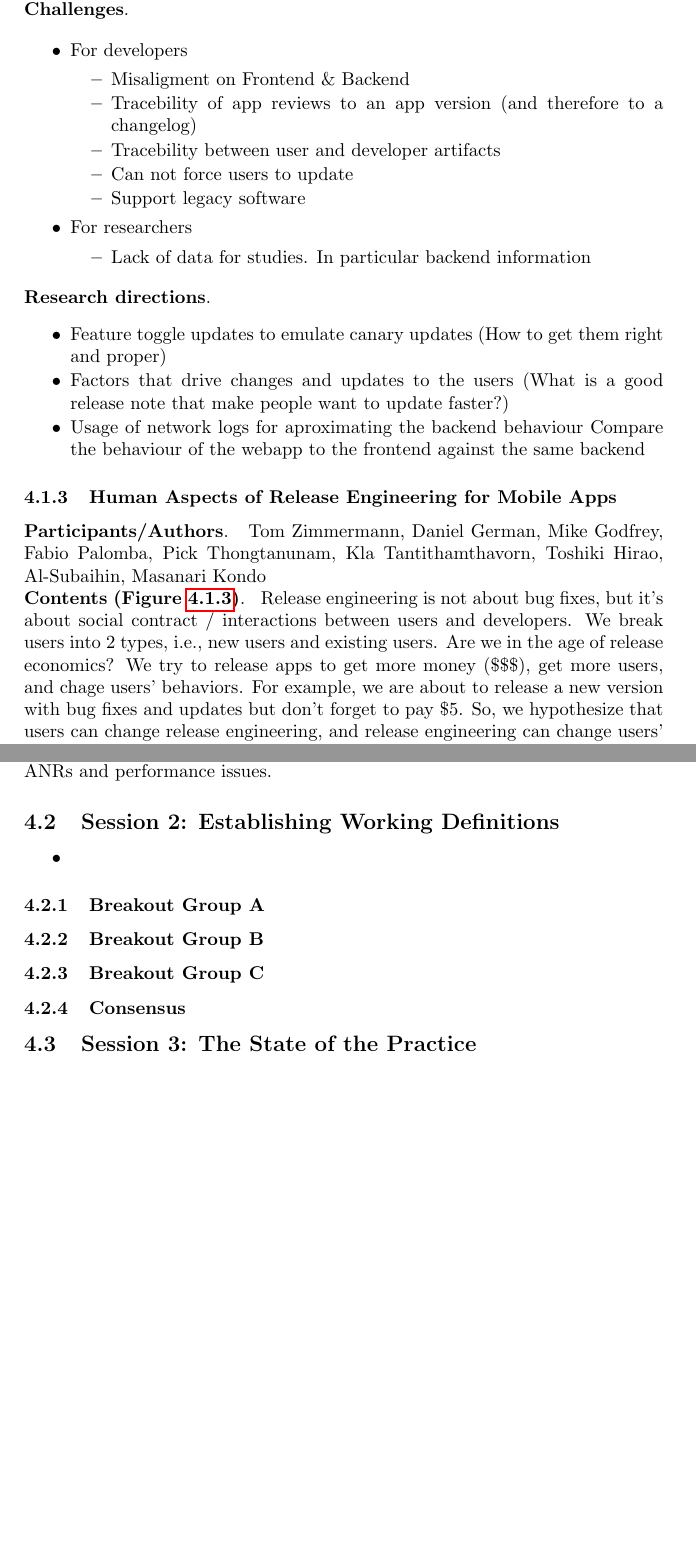
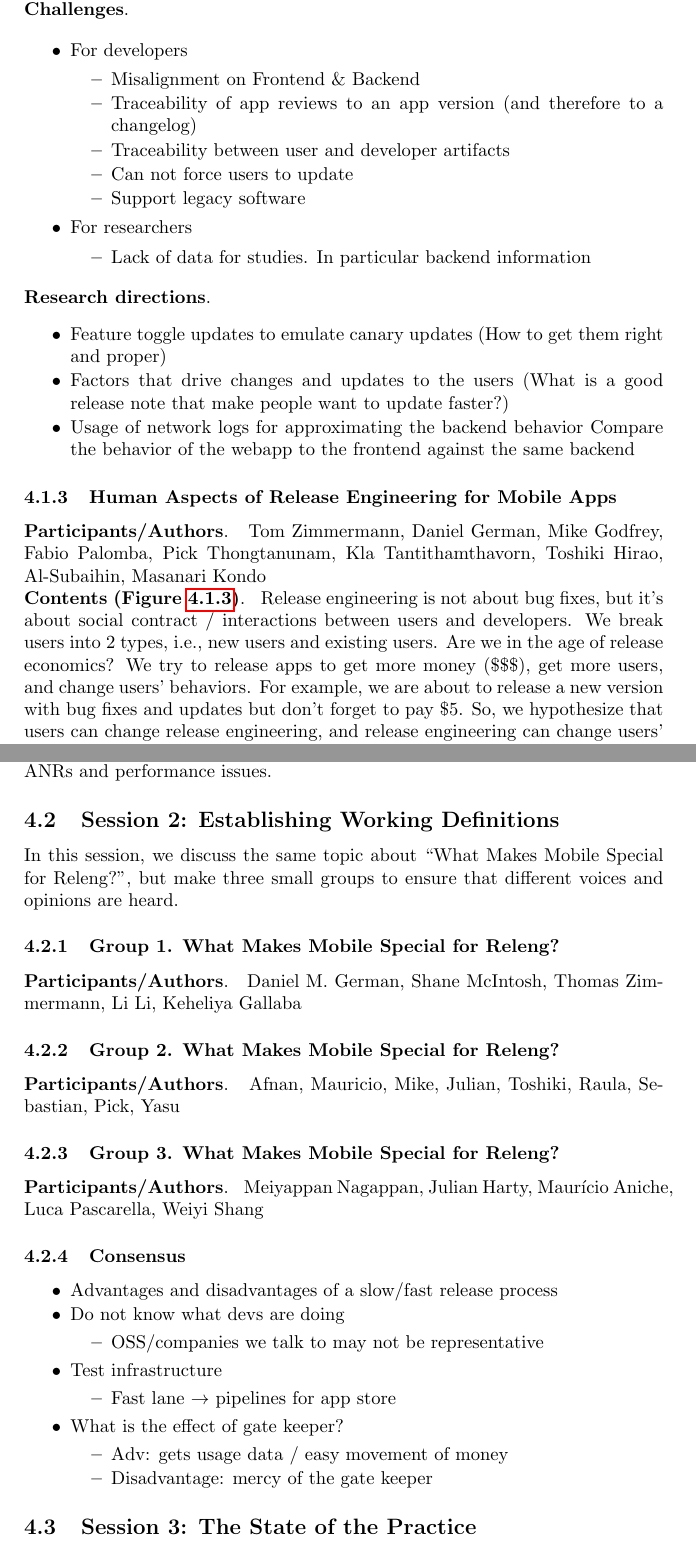
Before and after one commit to shonan-releng-mobile/report, a LaTeX document (report.tex): two parts of pages 7 and 11 of 12, joined at a grey line, cut so that both start at the same text, the shorter picture padded with empty space. Compiled offline with pdfLaTeX.

Commit message:
made the frame for the day 2

```diff
--- a/report.tex
+++ b/report.tex
@@ -201,9 +201,9 @@ Pull-based deployment model (in case of mobile apps): A pull request is generate
     \item For developers
         \begin{itemize}
             \tightlist
-            \item Misaligment on Frontend \& Backend
-            \item Tracebility of app reviews to an app version (and therefore to a changelog)
-            \item Tracebility between user and developer artifacts
+            \item Misalignment on Frontend \& Backend
+            \item Traceability of app reviews to an app version (and therefore to a changelog)
+            \item Traceability between user and developer artifacts
             \item Can not force users to update
             \item Support legacy software
         \end{itemize}
@@ -219,7 +219,7 @@ Pull-based deployment model (in case of mobile apps): A pull request is generate
     \tightlist
     \item Feature toggle updates to emulate canary updates (How to get them right and proper)
     \item Factors that drive changes and updates to the users (What is a good release note that make people want to update faster?)
-    \item Usage of network logs for aproximating the backend behaviour Compare the behaviour of the webapp to the frontend against the same backend
+    \item Usage of network logs for approximating the backend behavior Compare the behavior of the webapp to the frontend against the same backend
 \end{itemize}
 
 
@@ -229,7 +229,7 @@ Pull-based deployment model (in case of mobile apps): A pull request is generate
 Tom Zimmermann, Daniel German, Mike Godfrey, Fabio Palomba, Pick Thongtanunam, Kla Tantithamthavorn, Toshiki Hirao, Al-Subaihin, Masanari Kondo
 
 \smallsection{Contents (Figure \ref{figHumanAspects})}
-Release engineering is not about bug fixes, but it's about social contract / interactions between users and developers. We break users into 2 types, i.e., new users and existing users. Are we in the age of release economics? We try to release apps to get more money (\$\$\$), get more users, and chage users' behaviors. For example, we are about to release a new version with bug fixes and updates but don't forget to pay \$5. So, we hypothesize that users can change release engineering, and release engineering can change users' behaviors.
+Release engineering is not about bug fixes, but it's about social contract / interactions between users and developers. We break users into 2 types, i.e., new users and existing users. Are we in the age of release economics? We try to release apps to get more money (\$\$\$), get more users, and change users' behaviors. For example, we are about to release a new version with bug fixes and updates but don't forget to pay \$5. So, we hypothesize that users can change release engineering, and release engineering can change users' behaviors.
 
 \begin{figure}[h] \label{figHumanAspects}
   \centering
@@ -462,17 +462,42 @@ to Google {[}Play{]}. This logging includes usage, crashes, ANRs and
 performance issues.
 
 \subsection{Session 2: Establishing Working Definitions}
-      \begin{itemize}
-    \tightlist
-    \item
-    \end{itemize}
-\subsubsection{Breakout Group A}
+In this session, we discuss the same topic about ``What Makes Mobile Special for Releng?'', but make three small groups to ensure that different voices and opinions are heard.
 
-\subsubsection{Breakout Group B}
+\subsubsection{Group 1. What Makes Mobile Special for Releng?}
+\smallsection{Participants/Authors}
+Daniel M. German, Shane McIntosh, Thomas Zimmermann, Li Li, Keheliya Gallaba
 
-\subsubsection{Breakout Group C}
+\subsubsection{Group 2. What Makes Mobile Special for Releng?}
+\smallsection{Participants/Authors}
+Afnan, Mauricio, Mike, Julian, Toshiki, Raula, Sebastian, Pick, Yasu
+
+\subsubsection{Group 3. What Makes Mobile Special for Releng?}
+\smallsection{Participants/Authors}
+Meiyappan Nagappan, Julian Harty, Maur\'{i}cio Aniche, Luca Pascarella, Weiyi Shang
 
 \subsubsection{Consensus}
+
+\begin{itemize}
+\tightlist
+    \item Advantages and disadvantages of a slow/fast release process
+    \item Do not know what devs are doing
+    \begin{itemize}
+    \tightlist
+        \item OSS/companies we talk to may not be representative
+    \end{itemize}
+    \item Test infrastructure
+    \begin{itemize}
+    \tightlist
+        \item Fast lane $\rightarrow$ pipelines for app store
+    \end{itemize}
+    \item What is the effect of gate keeper?
+    \begin{itemize}
+    \tightlist
+        \item Adv: gets usage data / easy movement of money
+        \item Disadvantage: mercy of the gate keeper
+    \end{itemize}
+\end{itemize}
 
 \subsection{Session 3: The State of the Practice}
 
```
Also changed, not shown: report.tex (6 more changed lines).
